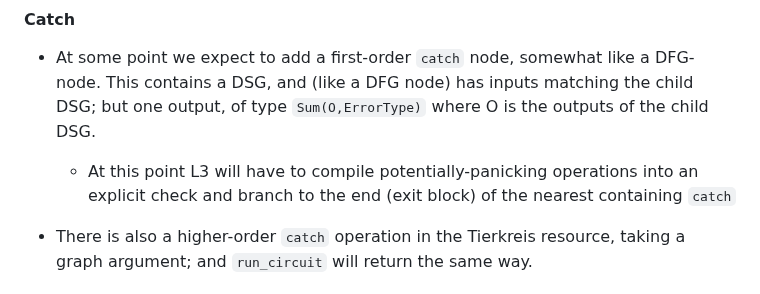
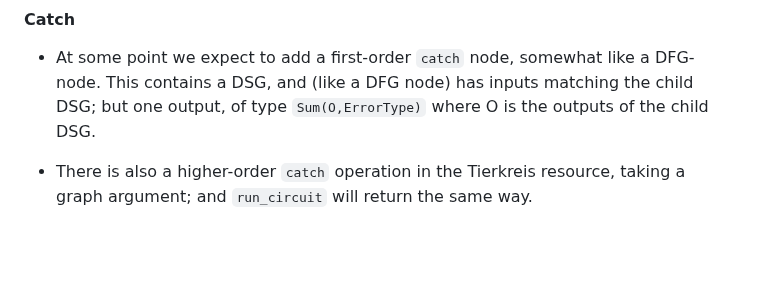
Before and after one commit to CQCL/hugr, a Markdown page: specification/hugr.md, the part around the change. GitHub-like rendering; blank space fills up the shorter version.

Commit message:
remove reference

```diff
--- a/specification/hugr.md
+++ b/specification/hugr.md
@@ -475,10 +475,6 @@ Output node.
     like a DFG-node. This contains a DSG, and (like a DFG node) has
     inputs matching the child DSG; but one output, of type
     `Sum(O,ErrorType)` where O is the outputs of the child DSG.
-
-      - At this point L3 will have to compile potentially-panicking
-        operations into an explicit check and branch to the end (exit
-        block) of the nearest containing `catch`
 
   - There is also a higher-order `catch` operation in the Tierkreis
     resource, taking a graph argument; and `run_circuit` will return the
```
